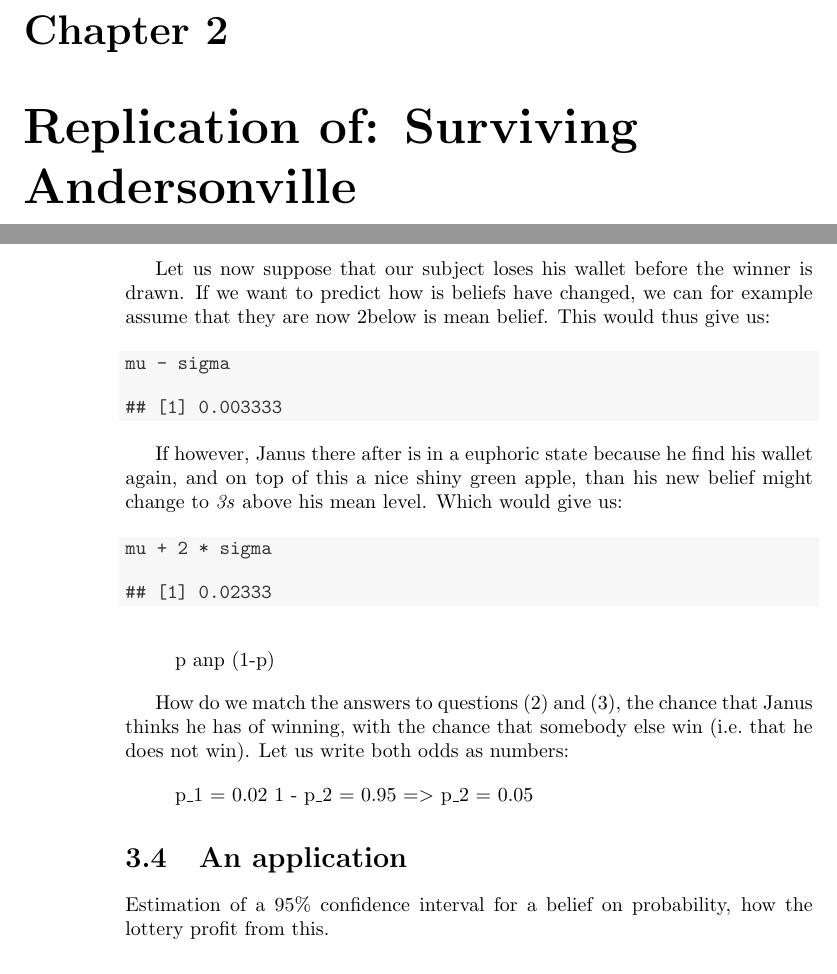
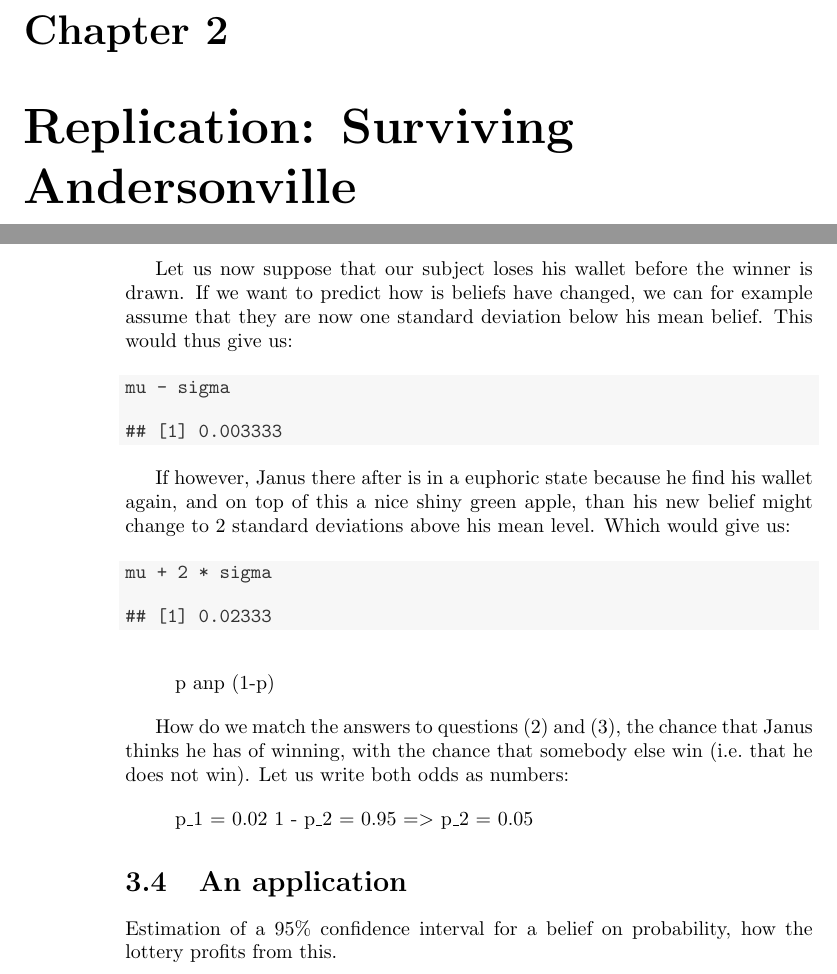
Before and after one commit to bquast/Preliminary-Thesis-Defence, a LaTeX thesis (draft.tex): two parts of pages 15 and 50 of 55, joined at a grey line, cut so that both start at the same text. Compiled offline with pdfLaTeX.

Commit message:
small fixes

```diff
--- a/draft.tex
+++ b/draft.tex
@@ -292,7 +292,7 @@ HAZ 2008, with 2012 eligiblity as an IV (men over 65 only)
 
 \begin{refsection}
 
-\chapter{Replication of: Surviving Andersonville}
+\chapter{Replication: Surviving Andersonville}
 
 %\author{Aksel Erbahar, Cecilia Heuser, Victor K\"ummritz, Bastiaan Quast}
 
@@ -1190,7 +1188,7 @@ We can now define our subjects beliefs on winning the lottery as:
 B\textasciitilde{}N(0.0167,0.00167)
 \end{quote}
 
-Let us now suppose that our subject loses his wallet before the winner is drawn. If we want to predict how is beliefs have changed, we can for example assume that they are now 2below is mean belief. This would thus give us:
+Let us now suppose that our subject loses his wallet before the winner is drawn. If we want to predict how is beliefs have changed, we can for example assume that they are now one standard deviation below his mean belief. This would thus give us:
 
 \begin{knitrout}
 \definecolor{shadecolor}{rgb}{0.969, 0.969, 0.969}\color{fgcolor}\begin{kframe}
@@ -1204,7 +1202,7 @@ mu - sigma
 \end{knitrout}
 
 
-If however, Janus there after is in a euphoric state because he find his wallet again, and on top of this a nice shiny green apple, than his new belief might change to \emph{3s} above his mean level. Which would give us:
+If however, Janus there after is in a euphoric state because he find his wallet again, and on top of this a nice shiny green apple, than his new belief might change to 2 standard deviations above his mean level. Which would give us:
 
 \begin{knitrout}
 \definecolor{shadecolor}{rgb}{0.969, 0.969, 0.969}\color{fgcolor}\begin{kframe}
@@ -1230,11 +1228,7 @@ p\_1 = 0.02 1 - p\_2 = 0.95 =\textgreater{} p\_2 = 0.05
 
 \section{An application}
 
-Estimation of a 95\% confidence interval for a belief on probability, how the lottery profit from this.
-
-\printbibliography
-
-\end{refsection}
+Estimation of a 95\% confidence interval for a belief on probability, how the lottery profits from this.
 
 \begin{refsection}
 
```
Also changed, not shown: draft-concordance.tex (+2 -2 lines), draft.bbl, draft.pdf, figure/r-p1.pdf, draft.tex (2 more changed lines), 6 other files.
